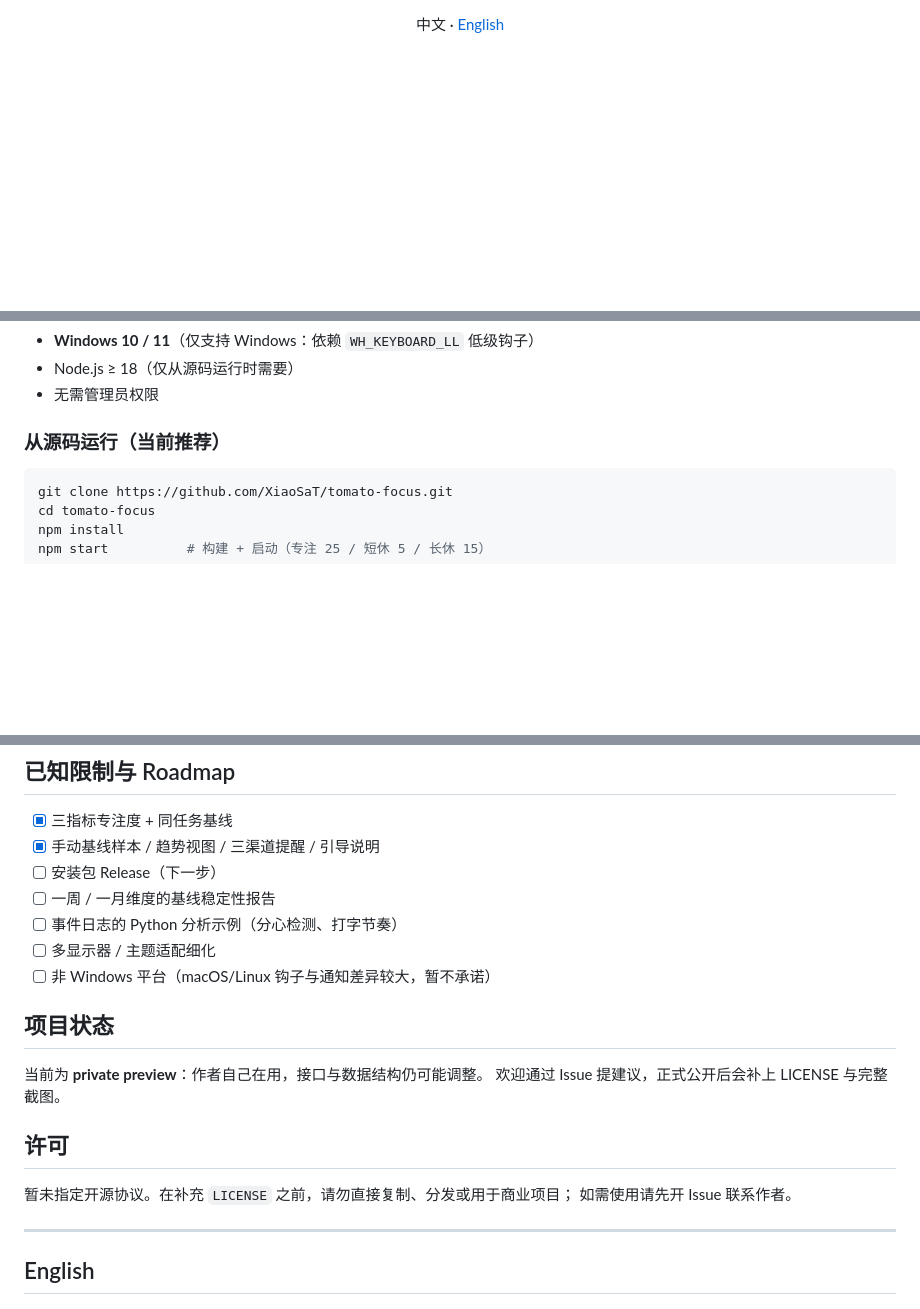
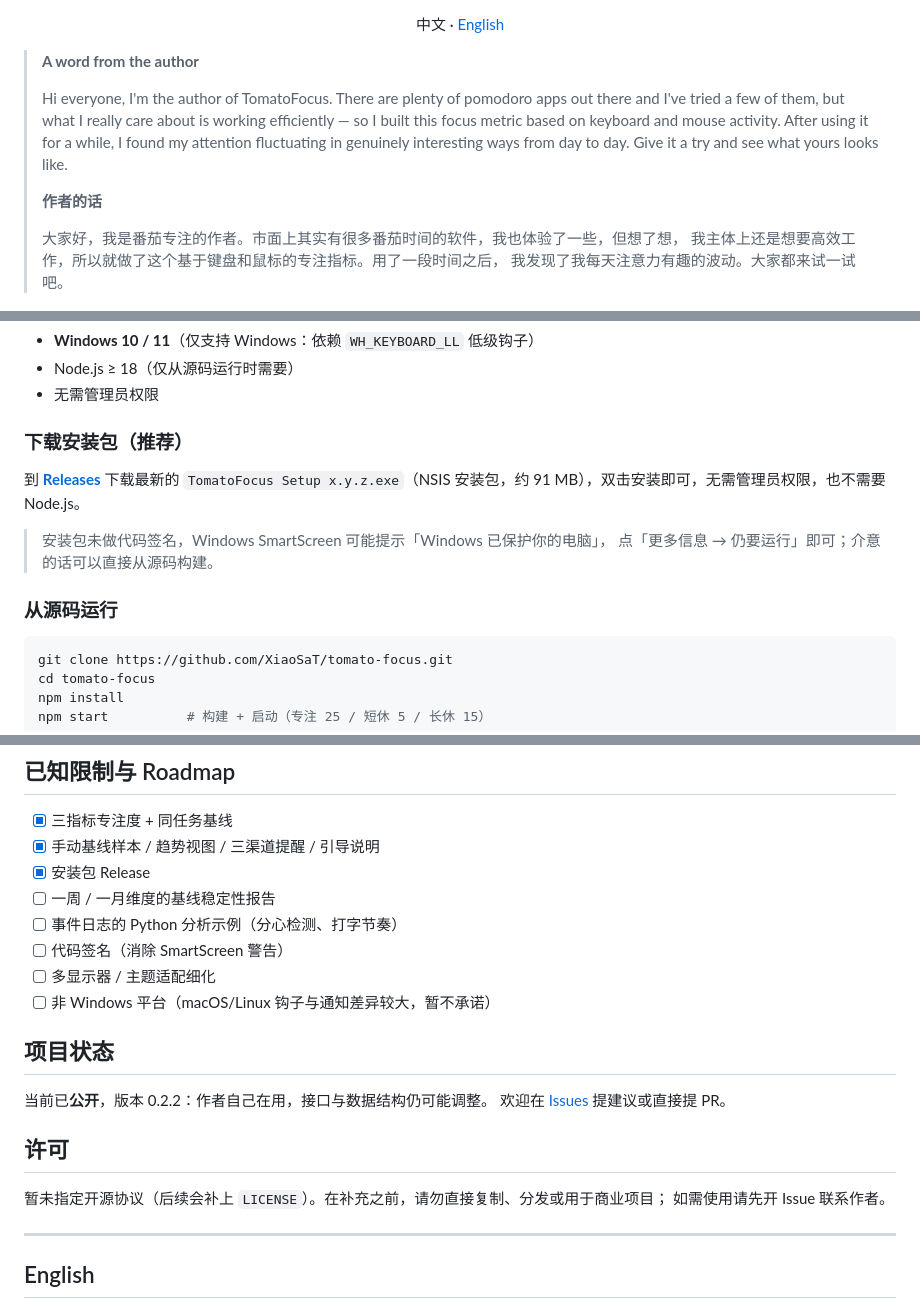
Before and after one commit to XiaoSaT/tomato-focus, a Markdown page: README.md, 3 parts joined by grey strips. GitHub-like rendering; blank space fills up the shorter version.

Commit message:
docs: author note, release download link, public status

````diff
--- a/README.md
+++ b/README.md
@@ -20,6 +21,19 @@ Windows 10/11 · Electron · TypeScript · 100% 本地运行
 中文 · [English](#english)
 
 </div>
+
+> **A word from the author**
+>
+> Hi everyone, I'm the author of TomatoFocus. There are plenty of pomodoro apps out there and I've
+> tried a few of them, but what I really care about is working efficiently — so I built this focus
+> metric based on keyboard and mouse activity. After using it for a while, I found my attention
+> fluctuating in genuinely interesting ways from day to day. Give it a try and see what yours looks like.
+>
+> **作者的话**
+>
+> 大家好，我是番茄专注的作者。市面上其实有很多番茄时间的软件，我也体验了一些，但想了想，
+> 我主体上还是想要高效工作，所以就做了这个基于键盘和鼠标的专注指标。用了一段时间之后，
+> 我发现了我每天注意力有趣的波动。大家都来试一试吧。
 
 <img src="assets/toast-hero-focus.png" width="100%" alt="TomatoFocus 段结束提醒配图" />
 
@@ -106,7 +120,15 @@ score = max(0, round(80 × 本段该指标速率 ÷ 该指标基线速率))
 - Node.js ≥ 18（仅从源码运行时需要）
 - 无需管理员权限
 
-### 从源码运行（当前推荐）
+### 下载安装包（推荐）
+
+到 [**Releases**](https://github.com/XiaoSaT/tomato-focus/releases/latest) 下载最新的
+`TomatoFocus Setup x.y.z.exe`（NSIS 安装包，约 91 MB），双击安装即可，无需管理员权限，也不需要 Node.js。
+
+> 安装包未做代码签名，Windows SmartScreen 可能提示「Windows 已保护你的电脑」，
+> 点「更多信息 → 仍要运行」即可；介意的话可以直接从源码构建。
+
+### 从源码运行
 
 ```bash
 git clone https://github.com/XiaoSaT/tomato-focus.git
@@ -214,20 +236,21 @@ npm run dist         # 打包 NSIS 安装包
 
 - [x] 三指标专注度 + 同任务基线
 - [x] 手动基线样本 / 趋势视图 / 三渠道提醒 / 引导说明
-- [ ] 安装包 Release（下一步）
+- [x] 安装包 Release
 - [ ] 一周 / 一月维度的基线稳定性报告
 - [ ] 事件日志的 Python 分析示例（分心检测、打字节奏）
+- [ ] 代码签名（消除 SmartScreen 警告）
 - [ ] 多显示器 / 主题适配细化
 - [ ] 非 Windows 平台（macOS/Linux 钩子与通知差异较大，暂不承诺）
 
 ## 项目状态
 
-当前为 **private preview**：作者自己在用，接口与数据结构仍可能调整。
-欢迎通过 Issue 提建议，正式公开后会补上 LICENSE 与完整截图。
+当前已**公开**，版本 0.2.2：作者自己在用，接口与数据结构仍可能调整。
+欢迎在 [Issues](https://github.com/XiaoSaT/tomato-focus/issues) 提建议或直接提 PR。
 
 ## 许可
 
-暂未指定开源协议。在补充 `LICENSE` 之前，请勿直接复制、分发或用于商业项目；
+暂未指定开源协议（后续会补上 `LICENSE`）。在补充之前，请勿直接复制、分发或用于商业项目；
 如需使用请先开 Issue 联系作者。
 
 ---
````
Also changed, not shown: other parts of README.md (+4 -2 lines).
